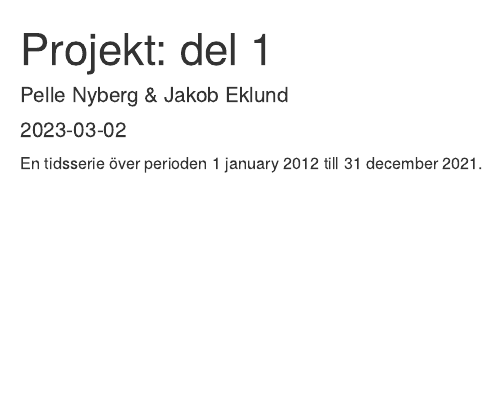
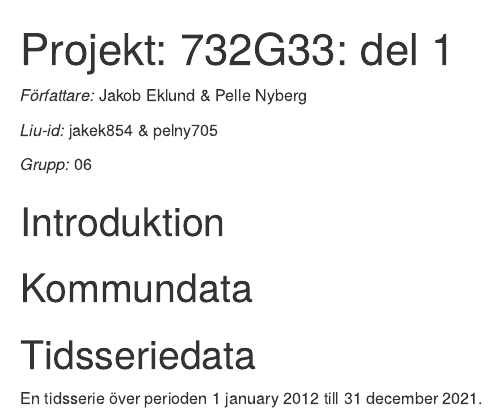
Before and after one commit to Pellenyberg/rcode, an R Markdown document (Projekt.Rmd): the page in a window 1100 px wide, from its top. Rendered offline with R 4.5, knitr and Pandoc, with nearby package versions; the code chunks are not run, so their results and figures are left out.

Commit message:
Update Projekt.Rmd

````diff
--- a/Projekt.Rmd
+++ b/Projekt.Rmd
@@ -1 +1,2 @@
 ---
+title: "Projekt: 732G33: del 1"
@@ -7,6 +5,28 @@ output:
   pdf_document: default
 ---
 
+*Författare:* Jakob Eklund & Pelle Nyberg
+
+*Liu-id:* jakek854 & pelny705
+
+*Grupp:* 06
+
+
+# Introduktion
+
+
+
+
+# Kommundata
+
+
+
+
+
+
+
+
+# Tidsseriedata
 ```{r kpiPlot, echo=FALSE}
 library(pxweb)
 library(lubridate)
````
Also changed, not shown: Projekt.Rmd (3 more changed lines).
